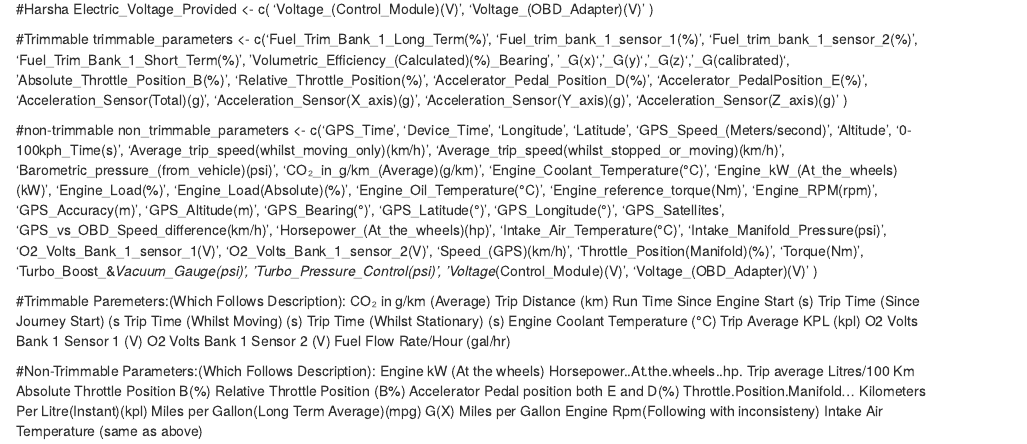
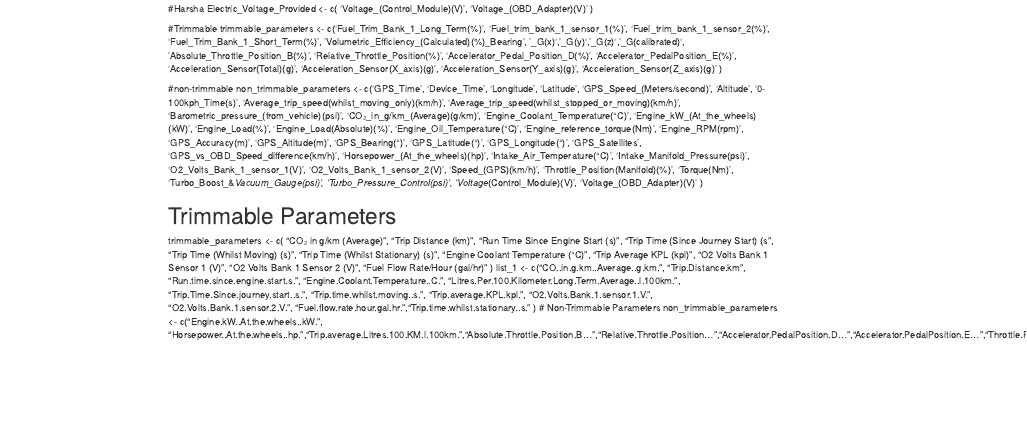
Before and after one commit to kolanharshah91/Intro_to_data_science_project, an R Markdown document (Columns_segregation.rmd): the page in a window 1100 px wide, from 750 px down before the commit and from 500 px down after it, so that both start at the same text. Rendered offline with R 4.5, knitr and Pandoc, with nearby package versions.

Commit message:
Update Columns_segregation.rmd

```diff
--- a/Columns_segregation.rmd
+++ b/Columns_segregation.rmd
@@ -192,30 +192,25 @@ non_trimmable_parameters <- c('GPS_Time',
                               'Voltage_(OBD_Adapter)(V)'
                               )
 
-#Trimmable Paremeters:(Which Follows Description):
-CO₂ in g/km (Average)
-Trip Distance (km)
-Run Time Since Engine Start (s)
-Trip Time (Since Journey Start) (s
-Trip Time (Whilst Moving) (s)
-Trip Time (Whilst Stationary) (s)
-Engine Coolant Temperature (°C)
-Trip Average KPL (kpl)
-O2 Volts Bank 1 Sensor 1 (V)
-O2 Volts Bank 1 Sensor 2 (V)
-Fuel Flow Rate/Hour (gal/hr)
-
-#Non-Trimmable Parameters:(Which Follows Description):
-Engine kW (At the wheels)
-Horsepower..At.the.wheels..hp.
-Trip average Litres/100 Km
-Absolute Throttle Position B(%)
-Relative Throttle Position (B%)
-Accelerator Pedal position both E and D(%)
-Throttle.Position.Manifold...
-Kilometers Per Litre(Instant)(kpl)
-Miles per Gallon(Long Term Average)(mpg)
-G(X)
-Miles per Gallon
-Engine Rpm(Following with inconsisteny)
-Intake Air Temperature (same as above)
+# Trimmable Parameters
+trimmable_parameters <- c(
+  "CO₂ in g/km (Average)",
+  "Trip Distance (km)",
+  "Run Time Since Engine Start (s)",
+  "Trip Time (Since Journey Start) (s",
+  "Trip Time (Whilst Moving) (s)",
+  "Trip Time (Whilst Stationary) (s)",
+  "Engine Coolant Temperature (°C)",
+  "Trip Average KPL (kpl)",
+  "O2 Volts Bank 1 Sensor 1 (V)",
+  "O2 Volts Bank 1 Sensor 2 (V)",
+  "Fuel Flow Rate/Hour (gal/hr)"
+)
+list_1 <- c("CO..in.g.km..Average..g.km.", "Trip.Distance.km",
+                 "Run.time.since.engine.start.s.", "Engine.Coolant.Temperature..C.",
+                 "Litres.Per.100.Kilometer.Long.Term.Average..l.100km.", "Trip.Time.Since.journey.start..s.",
+                 "Trip.time.whilst.moving..s.", "Trip.average.KPL.kpl.",
+                 "O2.Volts.Bank.1.sensor.1.V.", "O2.Volts.Bank.1.sensor.2.V.", "Fuel.flow.rate.hour.gal.hr.","Trip.time.whilst.stationary..s."
+                 )
+# Non-Trimmable Parameters
+non_trimmable_parameters <- c("Engine.kW..At.the.wheels..kW.", "Horsepower..At.the.wheels..hp.","Trip.average.Litres.100.KM.l.100km.","Absolute.Throttle.Position.B...","Relative.Throttle.Position...","Accelerator.PedalPosition.D...","Accelerator.PedalPosition.E...","Throttle.Position.Manifold....","Kilometers.Per.Litre.Instant..kpl.","Miles.Per.Gallon.Instant..mpg.","G.x.","Miles.Per.Gallon.Long.Term.Average..mpg.","Engine.RPM.rpm.","Intake.Air.Temperature..C.")
```
